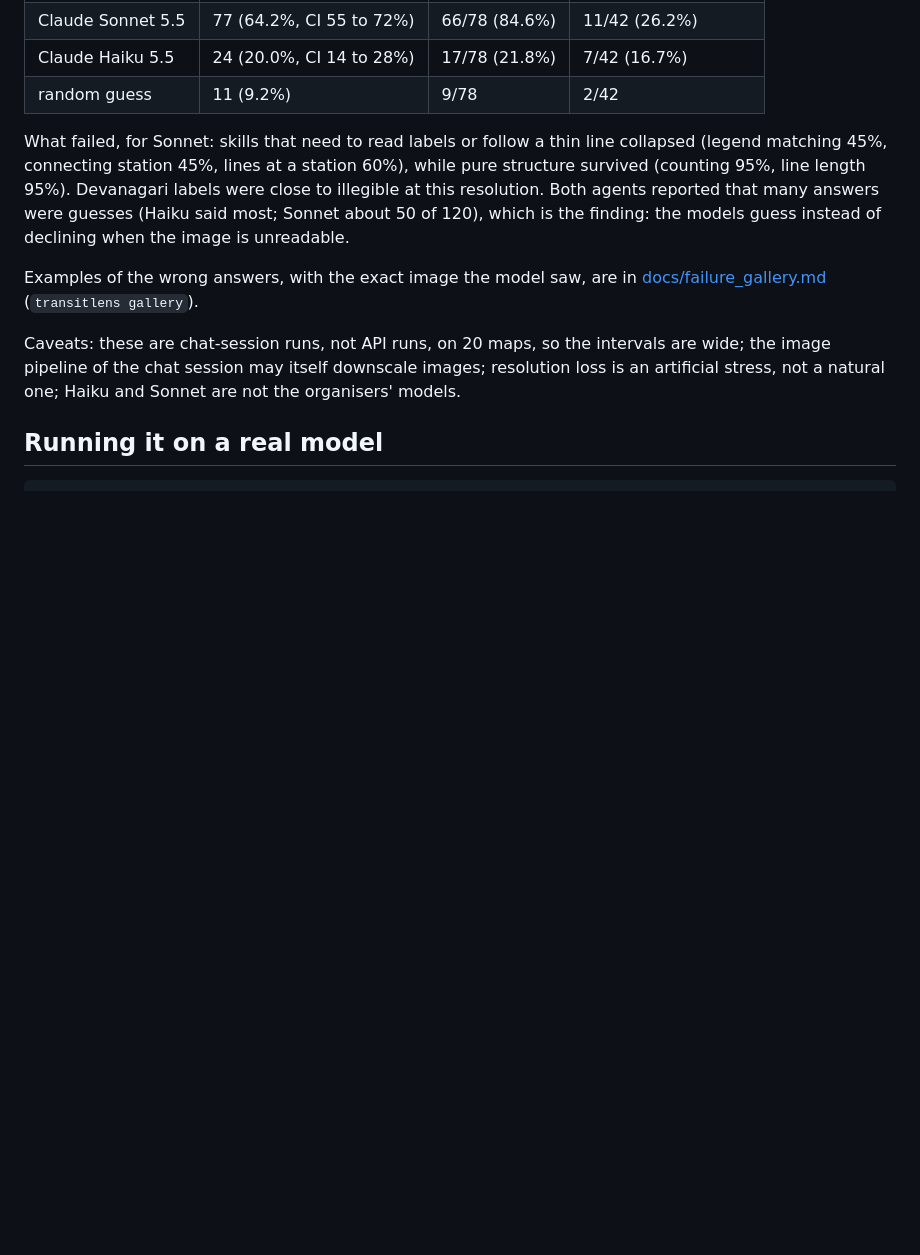
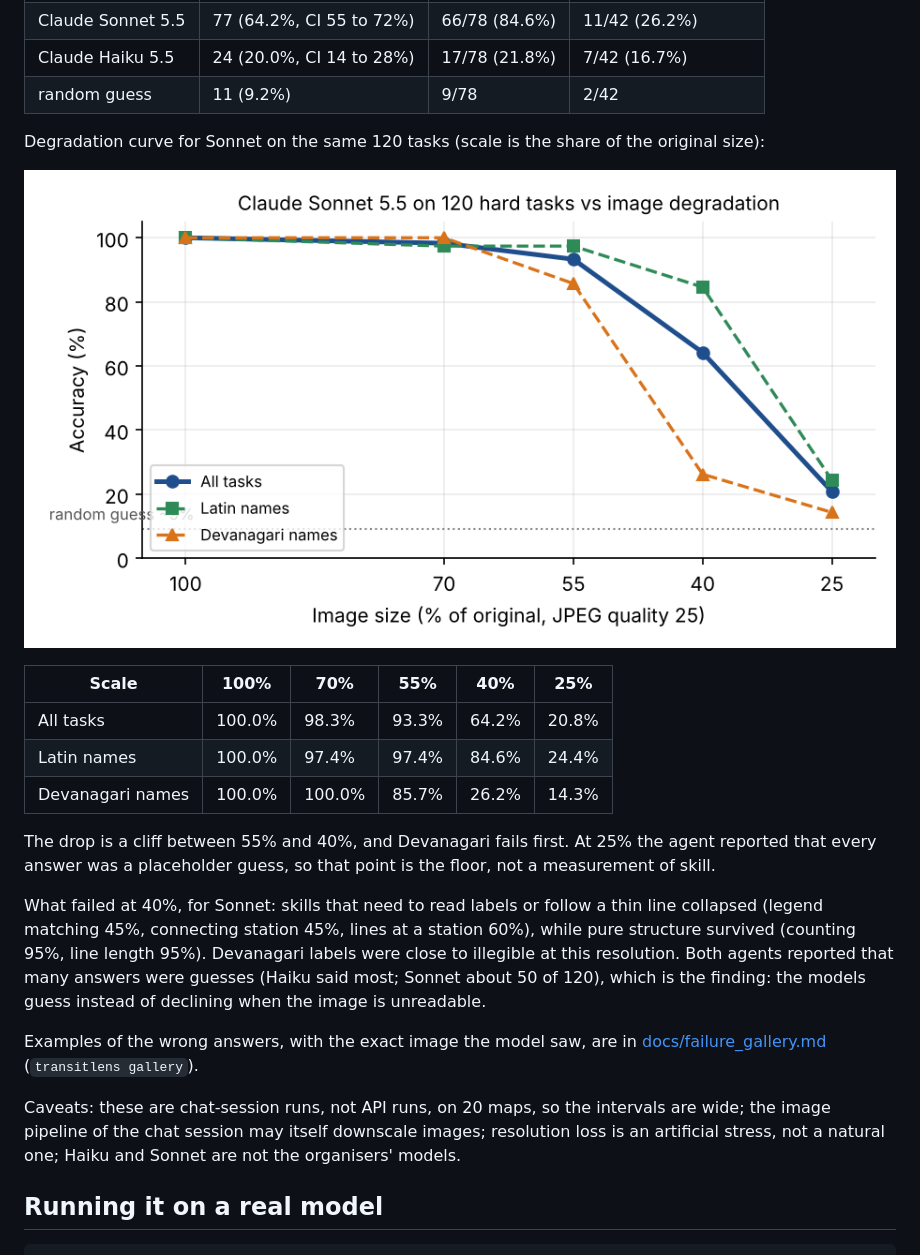
Before and after one commit to raghav-marda/transitlens, a Markdown page: README.md, the part around the change. GitHub-like rendering; pictures changed too: docs/degradation_curve.png (added); blank space fills up the shorter version.

Commit message:
Add degradation curve for Claude Sonnet
Co-Authored-By: Claude Sonnet 5.5 <noreply@anthropic.com>
Claude-Session: https://claude.ai/code/session_01JP2WVqsEDjgiz92h11ad6Y

```diff
--- a/README.md
+++ b/README.md
@@ -112,7 +112,20 @@ images shrunk to 40% and JPEG-compressed). This is where the tasks separate:
 | Claude Haiku 5.5 | 24 (20.0%, CI 14 to 28%) | 17/78 (21.8%) | 7/42 (16.7%) |
 | random guess | 11 (9.2%) | 9/78 | 2/42 |
 
-What failed, for Sonnet: skills that need to read labels or follow a thin line collapsed
+Degradation curve for Sonnet on the same 120 tasks (scale is the share of the original size):
+
+![degradation curve](docs/degradation_curve.png)
+
+| Scale | 100% | 70% | 55% | 40% | 25% |
+|---|---|---|---|---|---|
+| All tasks | 100.0% | 98.3% | 93.3% | 64.2% | 20.8% |
+| Latin names | 100.0% | 97.4% | 97.4% | 84.6% | 24.4% |
+| Devanagari names | 100.0% | 100.0% | 85.7% | 26.2% | 14.3% |
+
+The drop is a cliff between 55% and 40%, and Devanagari fails first. At 25% the agent reported that
+every answer was a placeholder guess, so that point is the floor, not a measurement of skill.
+
+What failed at 40%, for Sonnet: skills that need to read labels or follow a thin line collapsed
 (legend matching 45%, connecting station 45%, lines at a station 60%), while pure structure
 survived (counting 95%, line length 95%). Devanagari labels were close to illegible at this
 resolution. Both agents reported that many answers were guesses (Haiku said most; Sonnet about
```
Also changed, not shown: docs/technical_explanation.md (+2 -0 lines).
